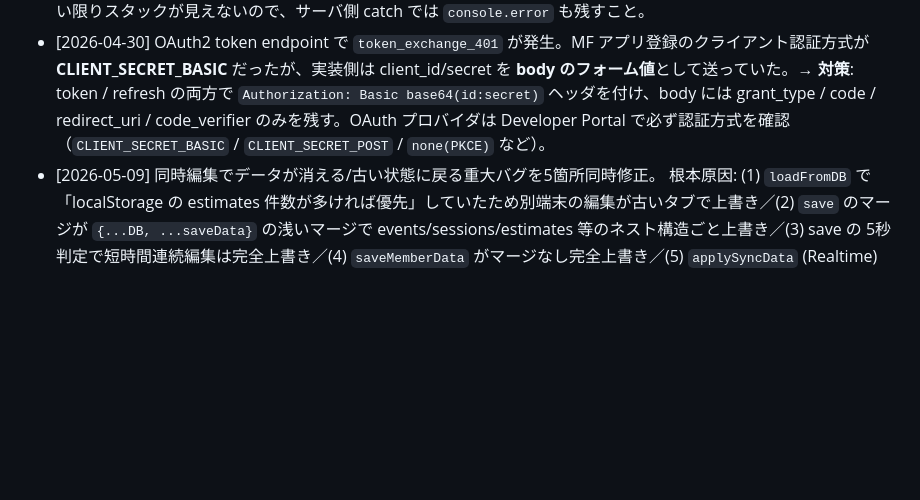
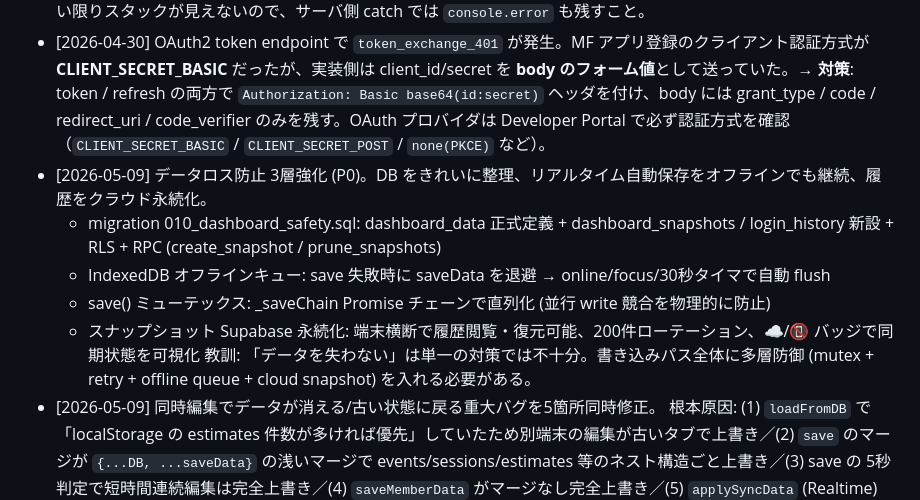
Before and after one commit to spotsuku/neo_-, a Markdown page: CLAUDE.md, the part around the change. Rendered like a GitHub page; blank space fills up the shorter version.

Commit message:
docs: 失敗ログに P0 データロス防止強化の学習を追記

```diff
--- a/CLAUDE.md
+++ b/CLAUDE.md
@@ -63,6 +63,12 @@
 - [2026-04-29] MF債務支払いの取込ロジックで `Object.assign(row, next)` の**後**に `row.actual` を読んで前値を取得しようとし、差分が常に 0 になるバグを混入。セルフレビュー段階で発覚し修正。→ **対策**: 既存オブジェクトを更新する場合、変更前スナップショット（旧 `actual` / 旧 `payMonth` 等）は必ず破壊的代入の**前**にローカル変数へ退避する。CHECKチェックリストに項目追加済み。
 - [2026-04-30] MF連携の `/api/mf/auth` が本番で 500 を返し「Unexpected end of JSON input」になる不具合。`sbRest()` が `Prefer: return=minimal` 付きの POST に対して PostgREST が返す **201 + 空ボディ**を `r.json()` で直接パースして失敗していた。→ **対策**: REST ヘルパは「2xx でも空ボディ」を必ず想定し、`r.text()` で取得 → 空なら null、非空なら JSON.parse、失敗時は文字列のまま返すフォールバックを置く。Vercel API は `vercel logs` を見ない限りスタックが見えないので、サーバ側 catch では `console.error` も残すこと。
 - [2026-04-30] OAuth2 token endpoint で `token_exchange_401` が発生。MF アプリ登録のクライアント認証方式が **CLIENT_SECRET_BASIC** だったが、実装側は client_id/secret を **body のフォーム値**として送っていた。→ **対策**: token / refresh の両方で `Authorization: Basic base64(id:secret)` ヘッダを付け、body には grant_type / code / redirect_uri / code_verifier のみを残す。OAuth プロバイダは Developer Portal で必ず認証方式を確認（`CLIENT_SECRET_BASIC` / `CLIENT_SECRET_POST` / `none(PKCE)` など）。
+- [2026-05-09] データロス防止 3層強化 (P0)。DB をきれいに整理、リアルタイム自動保存をオフラインでも継続、履歴をクラウド永続化。
+  - migration 010_dashboard_safety.sql: dashboard_data 正式定義 + dashboard_snapshots / login_history 新設 + RLS + RPC (create_snapshot / prune_snapshots)
+  - IndexedDB オフラインキュー: save 失敗時に saveData を退避 → online/focus/30秒タイマで自動 flush
+  - save() ミューテックス: _saveChain Promise チェーンで直列化 (並行 write 競合を物理的に防止)
+  - スナップショット Supabase 永続化: 端末横断で履歴閲覧・復元可能、200件ローテーション、☁/📵 バッジで同期状態を可視化
+  教訓: 「データを失わない」は単一の対策では不十分。書き込みパス全体に多層防御 (mutex + retry + offline queue + cloud snapshot) を入れる必要がある。
 - [2026-05-09] 同時編集でデータが消える/古い状態に戻る重大バグを5箇所同時修正。
   根本原因: (1) `loadFromDB` で「localStorage の estimates 件数が多ければ優先」していたため別端末の編集が古いタブで上書き／(2) `save` のマージが `{...DB, ...saveData}` の浅いマージで events/sessions/estimates 等のネスト構造ごと上書き／(3) save の 5秒判定で短時間連続編集は完全上書き／(4) `saveMemberData` がマージなし完全上書き／(5) `applySyncData` (Realtime) が `S = _pendingSyncData` で全置換、30秒で未保存変更も自動上書き。
   → **対策**: `mergeS()` / `mergeArrayById()` 深いマージ関数を導入し、全保存・受信パスで「データを失わない union 方向」に統一。配列は id（categories は name、defaults は name）ベースで union、ネストの events.items / sessions.items / estimates も再帰マージ。saveData 側を優先するが他人の追加項目は絶対に消さない。
```
